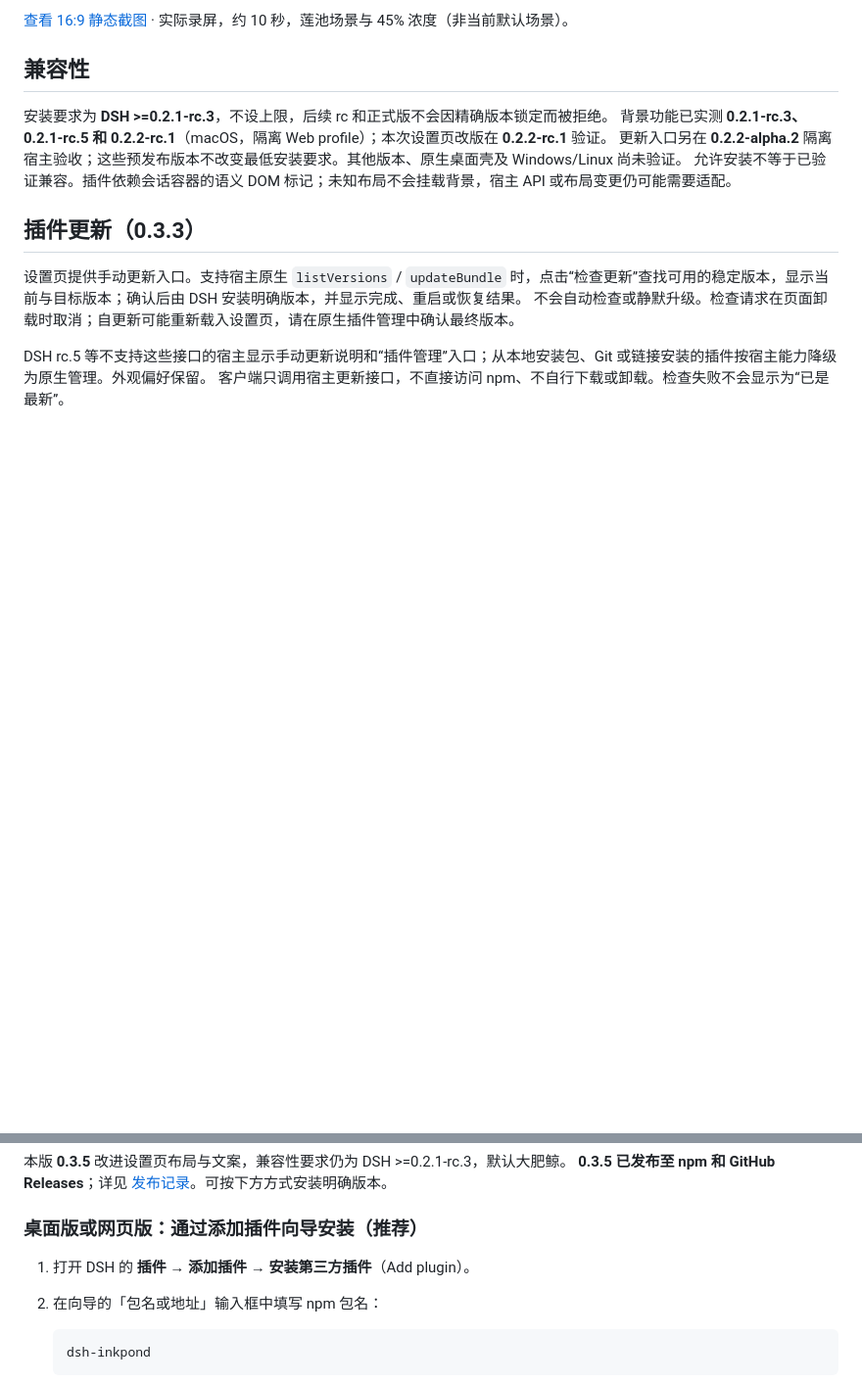
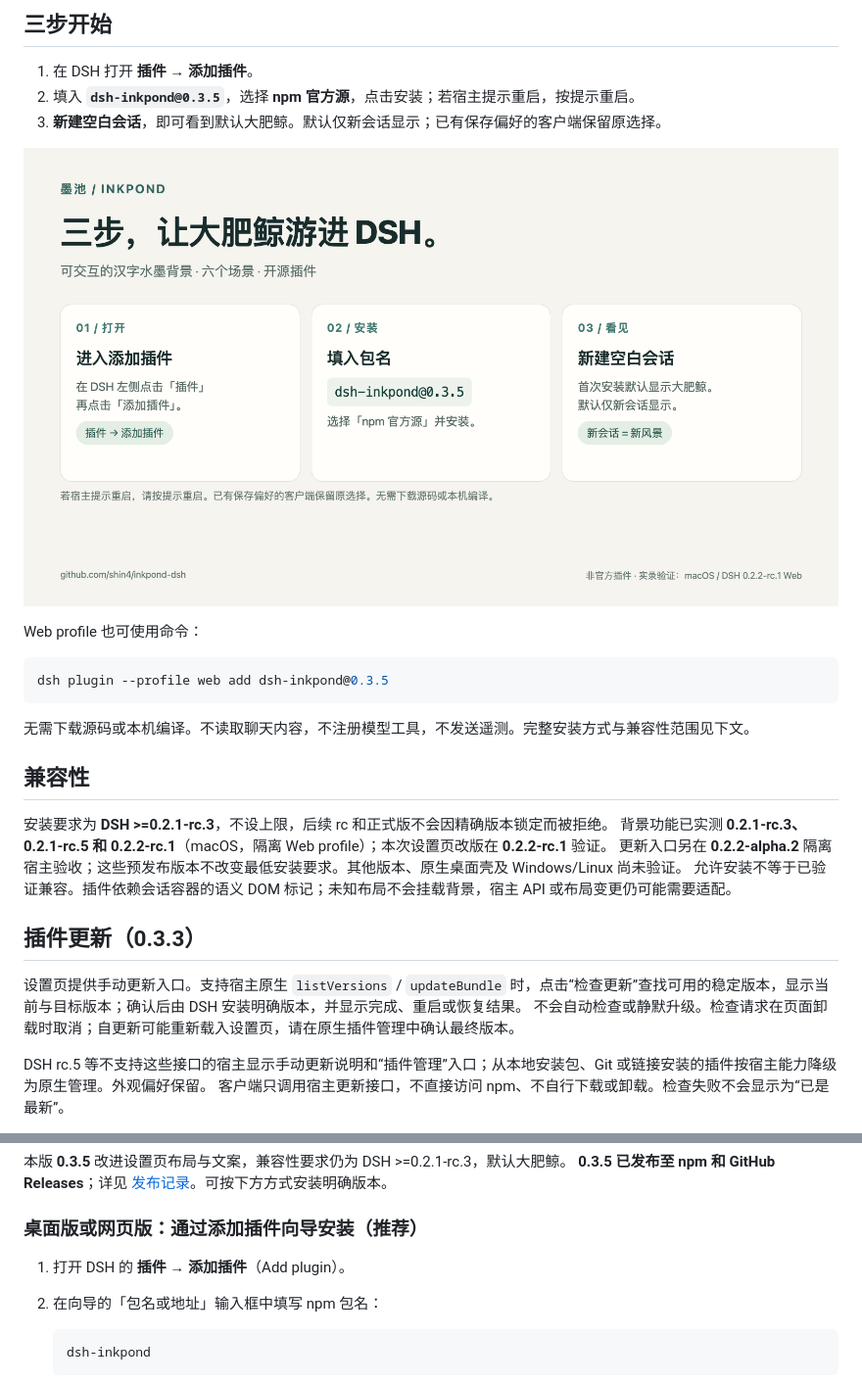
Before and after one commit to shin4/inkpond-dsh, a Markdown page: README.md, 2 parts joined by grey strips. Shown at 98% size. GitHub-like rendering; pictures changed too: docs/images/install-guide-zh.png (added); blank space fills up the shorter version.

````diff
--- a/README.md
+++ b/README.md
@@ -14,5 +13,19 @@
 
-[查看 16:9 静态截图](https://raw.githubusercontent.com/shin4/inkpond-dsh/main/docs/images/lotus-preview.png) · 实际录屏，约 10 秒，莲池场景与 45% 浓度（非当前默认场景）。
+## 三步开始
+
+1. 在 DSH 打开 **插件 → 添加插件**。
+2. 填入 **`dsh-inkpond@0.3.5`**，选择 **npm 官方源**，点击安装；若宿主提示重启，按提示重启。
+3. **新建空白会话**，即可看到默认大肥鲸。默认仅新会话显示；已有保存偏好的客户端保留原选择。
+
+![墨池三步安装指南](https://raw.githubusercontent.com/shin4/inkpond-dsh/main/docs/images/install-guide-zh.png)
+
+Web profile 也可使用命令：
+
+```bash
+dsh plugin --profile web add dsh-inkpond@0.3.5
+```
+
+无需下载源码或本机编译。不读取聊天内容，不注册模型工具，不发送遥测。完整安装方式与兼容性范围见下文。
 
 ## 兼容性
 
@@ -43,7 +56,7 @@ DSH rc.5 等不支持这些接口的宿主显示手动更新说明和“插件
 
 ### 桌面版或网页版：通过添加插件向导安装（推荐）
 
-1. 打开 DSH 的 **插件 → 添加插件 → 安装第三方插件**（Add plugin）。
+1. 打开 DSH 的 **插件 → 添加插件**（Add plugin）。
 2. 在向导的「包名或地址」输入框中填写 npm 包名：
 
    ```text
````
Also changed, not shown: other parts of README.md (+2 -3 lines), README.en.md (+18 -5 lines), docs/promotion/README.md (added, +71 -0 lines), docs/promotion/bilibili-post.md (added, +27 -0 lines), docs/promotion/community-post.md (added, +43 -0 lines), docs/images/install-guide-en.png (added), docs/images/whale-preview.png (added), docs/media/bilibili-cover.png (added), 4 other files.
